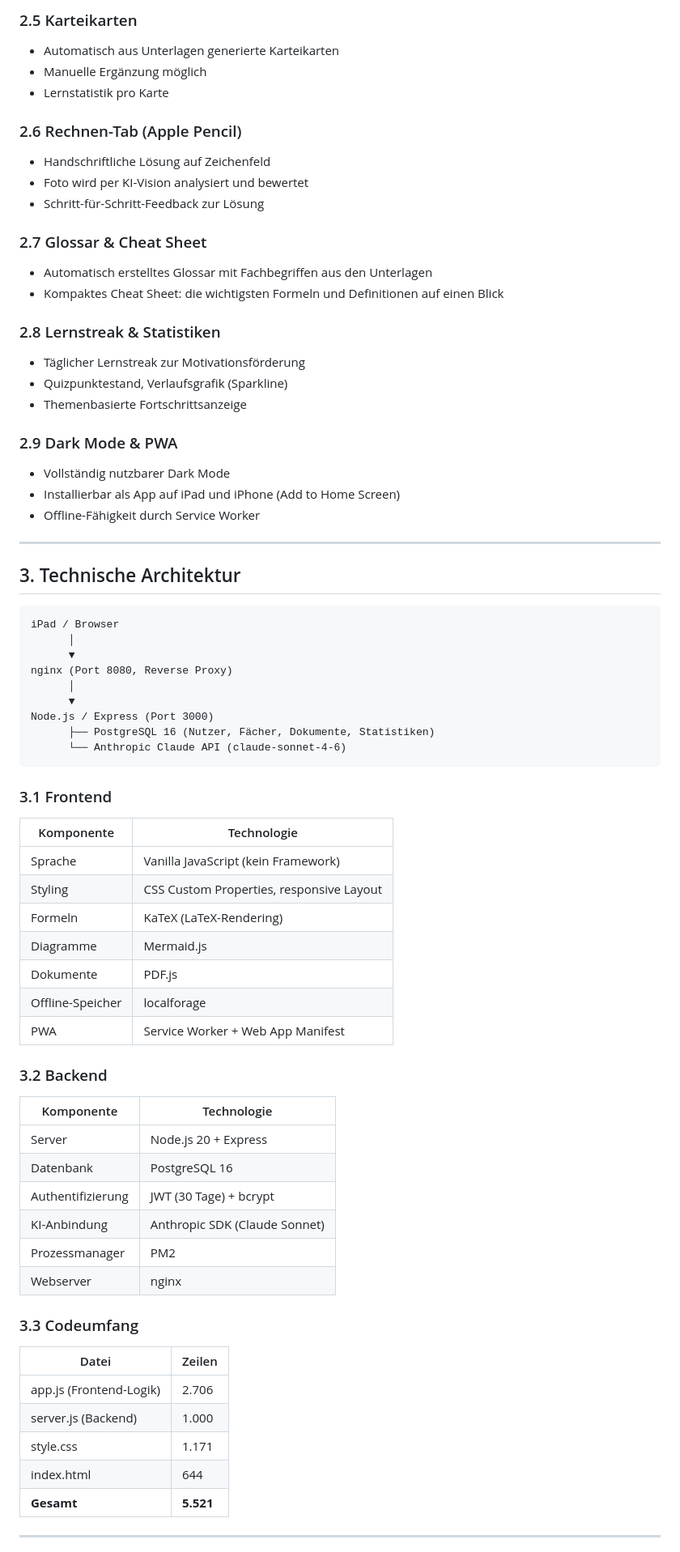
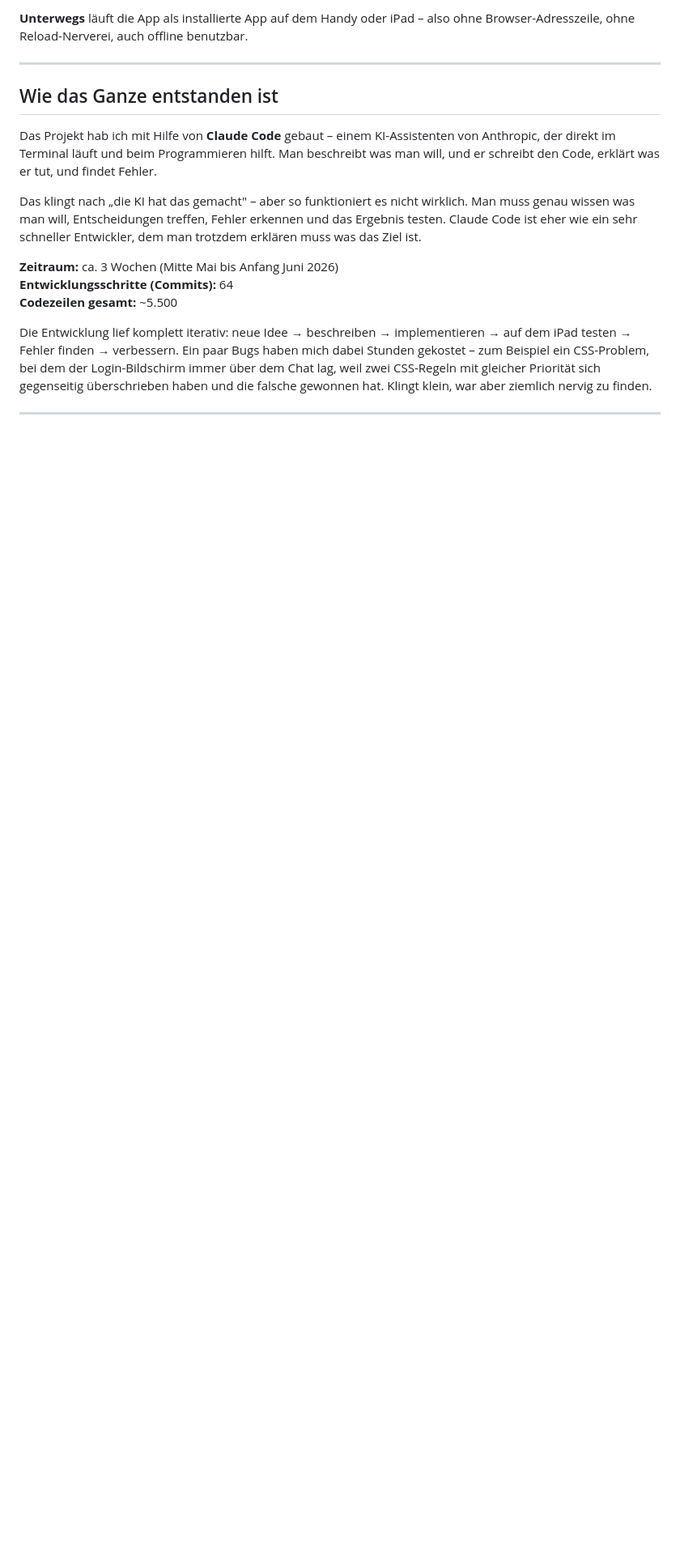
Before and after one commit to dollaaron0-del/KI-Nachhilfe, a Markdown page: Projektdokumentation.md, the part around one of its changes. Shown at 81% size. GitHub-like rendering; blank space fills up the shorter version.

Commit message:
Rewrite project doc in casual, engaging tone for professor
https://claude.ai/code/session_019MTideUwZ1CJT9dV4if6a2

````diff
--- a/Projektdokumentation.md
+++ b/Projektdokumentation.md
@@ -45,73 +26,19 @@ Der KI-Nachhilfelehrer ist eine selbst entwickelte Webanwendung, die als persön
 
-### 2.5 Karteikarten
-- Automatisch aus Unterlagen generierte Karteikarten
-- Manuelle Ergänzung möglich
-- Lernstatistik pro Karte
-
-### 2.6 Rechnen-Tab (Apple Pencil)
-- Handschriftliche Lösung auf Zeichenfeld
-- Foto wird per KI-Vision analysiert und bewertet
-- Schritt-für-Schritt-Feedback zur Lösung
-
-### 2.7 Glossar & Cheat Sheet
-- Automatisch erstelltes Glossar mit Fachbegriffen aus den Unterlagen
-- Kompaktes Cheat Sheet: die wichtigsten Formeln und Definitionen auf einen Blick
-
-### 2.8 Lernstreak & Statistiken
-- Täglicher Lernstreak zur Motivationsförderung
-- Quizpunktestand, Verlaufsgrafik (Sparkline)
-- Themenbasierte Fortschrittsanzeige
-
-### 2.9 Dark Mode & PWA
-- Vollständig nutzbarer Dark Mode
-- Installierbar als App auf iPad und iPhone (Add to Home Screen)
-- Offline-Fähigkeit durch Service Worker
+**Unterwegs** läuft die App als installierte App auf dem Handy oder iPad – also ohne Browser-Adresszeile, ohne Reload-Nerverei, auch offline benutzbar.
 
 ---
 
-## 3. Technische Architektur
+## Wie das Ganze entstanden ist
 
-```
-iPad / Browser
-      │
-      ▼
-nginx (Port 8080, Reverse Proxy)
-      │
-      ▼
-Node.js / Express (Port 3000)
-      ├── PostgreSQL 16 (Nutzer, Fächer, Dokumente, Statistiken)
-      └── Anthropic Claude API (claude-sonnet-4-6)
-```
+Das Projekt hab ich mit Hilfe von **Claude Code** gebaut – einem KI-Assistenten von Anthropic, der direkt im Terminal läuft und beim Programmieren hilft. Man beschreibt was man will, und er schreibt den Code, erklärt was er tut, und findet Fehler.
 
-### 3.1 Frontend
-| Komponente | Technologie |
-|---|---|
-| Sprache | Vanilla JavaScript (kein Framework) |
-| Styling | CSS Custom Properties, responsive Layout |
-| Formeln | KaTeX (LaTeX-Rendering) |
-| Diagramme | Mermaid.js |
-| Dokumente | PDF.js |
-| Offline-Speicher | localforage |
-| PWA | Service Worker + Web App Manifest |
+Das klingt nach „die KI hat das gemacht" – aber so funktioniert es nicht wirklich. Man muss genau wissen was man will, Entscheidungen treffen, Fehler erkennen und das Ergebnis testen. Claude Code ist eher wie ein sehr schneller Entwickler, dem man trotzdem erklären muss was das Ziel ist.
 
-### 3.2 Backend
-| Komponente | Technologie |
-|---|---|
-| Server | Node.js 20 + Express |
-| Datenbank | PostgreSQL 16 |
-| Authentifizierung | JWT (30 Tage) + bcrypt |
-| KI-Anbindung | Anthropic SDK (Claude Sonnet) |
-| Prozessmanager | PM2 |
-| Webserver | nginx |
+**Zeitraum:** ca. 3 Wochen (Mitte Mai bis Anfang Juni 2026)
+**Entwicklungsschritte (Commits):** 64
+**Codezeilen gesamt:** ~5.500
 
-### 3.3 Codeumfang
-| Datei | Zeilen |
-|---|---|
-| app.js (Frontend-Logik) | 2.706 |
-| server.js (Backend) | 1.000 |
-| style.css | 1.171 |
-| index.html | 644 |
-| **Gesamt** | **5.521** |
+Die Entwicklung lief komplett iterativ: neue Idee → beschreiben → implementieren → auf dem iPad testen → Fehler finden → verbessern. Ein paar Bugs haben mich dabei Stunden gekostet – zum Beispiel ein CSS-Problem, bei dem der Login-Bildschirm immer über dem Chat lag, weil zwei CSS-Regeln mit gleicher Priorität sich gegenseitig überschrieben haben und die falsche gewonnen hat. Klingt klein, war aber ziemlich nervig zu finden.
 
 ---
 
````
Also changed, not shown: other parts of Projektdokumentation.md (+21 -119 lines).
